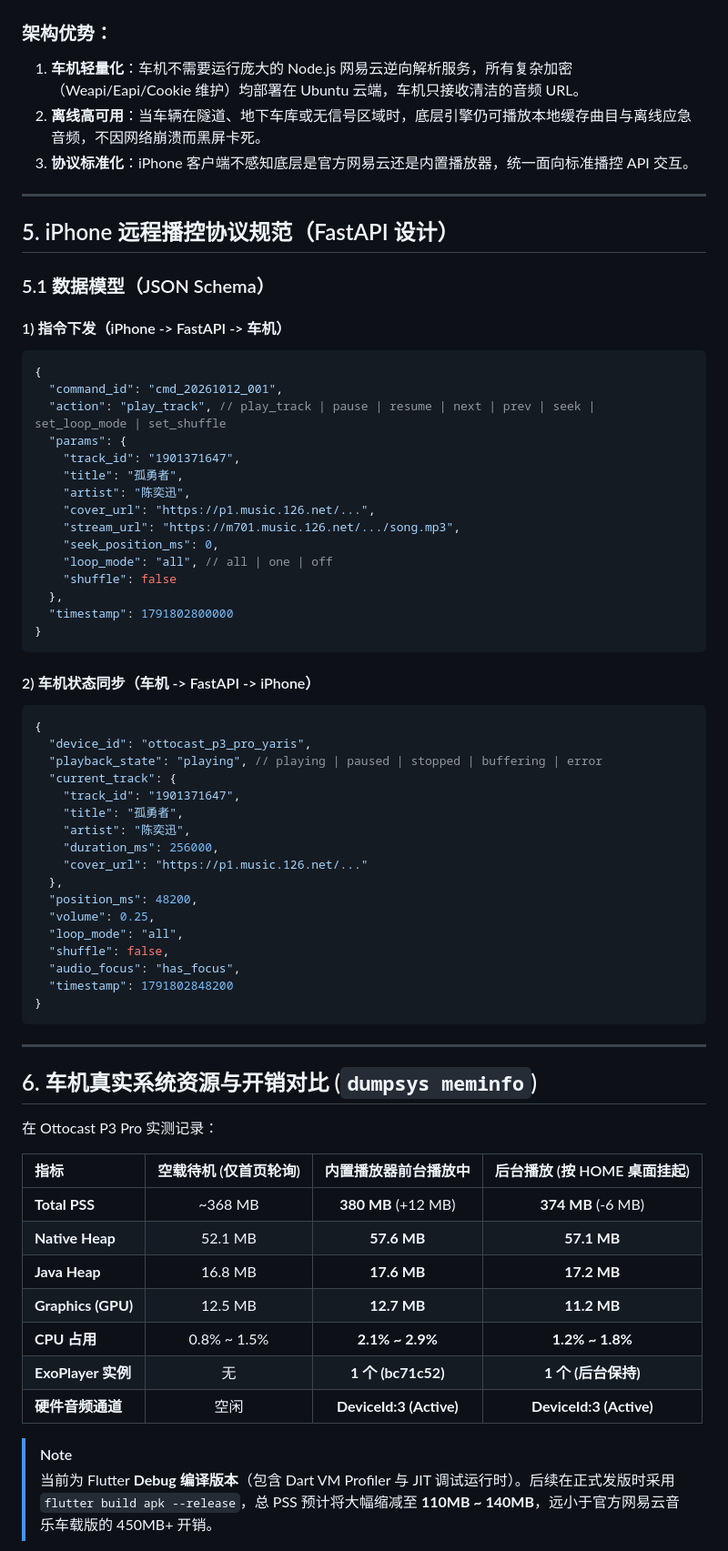
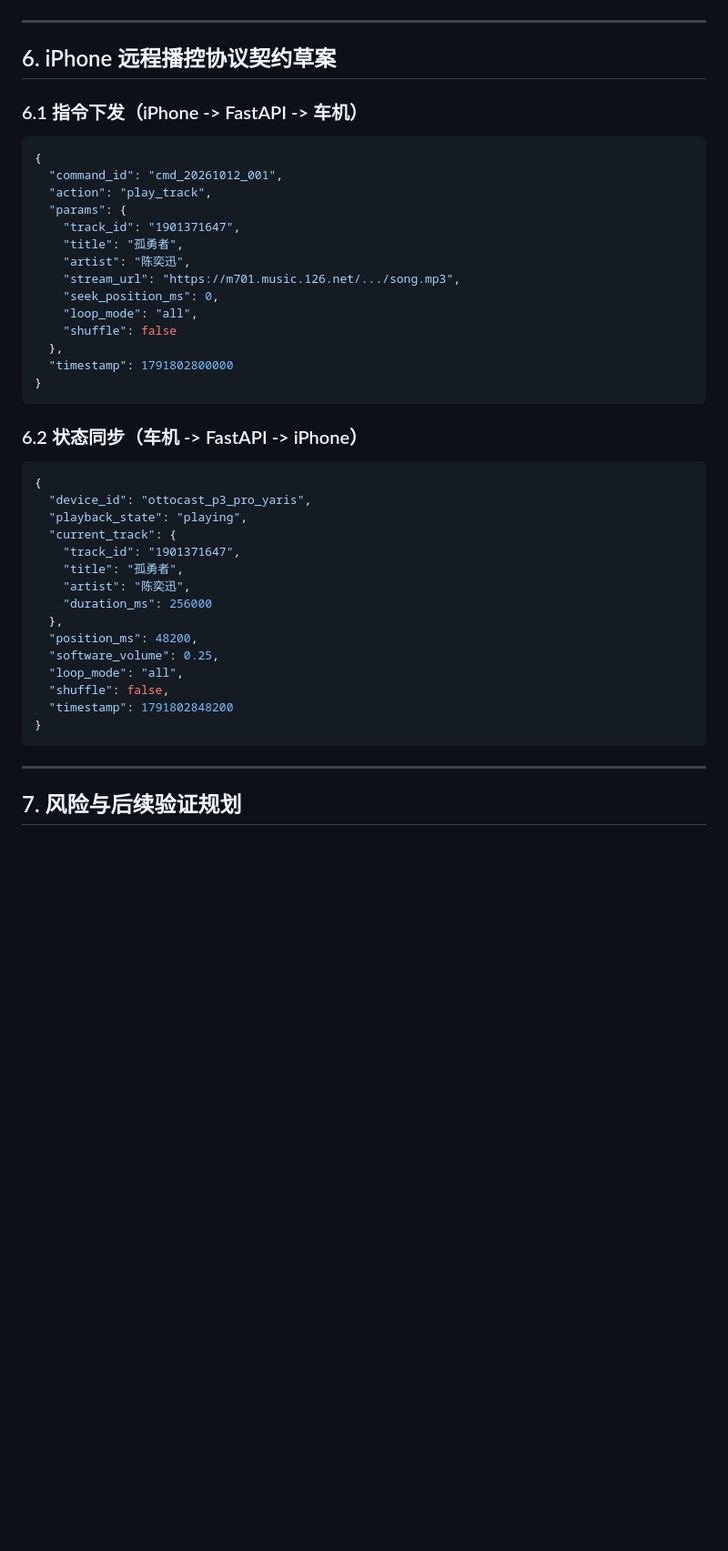
Before and after one commit to JamesXiaoMo/MyYaris, a Markdown page: docs/内置音乐播放器可行性验证.md, the part around one of its changes. Shown at 91% size. GitHub-like rendering; blank space fills up the shorter version.

````diff
--- a/docs/内置音乐播放器可行性验证.md
+++ b/docs/内置音乐播放器可行性验证.md
@@ -101,72 +151,47 @@ flowchart TD
 ```
-
-### 架构优势：
-1. **车机轻量化**：车机不需要运行庞大的 Node.js 网易云逆向解析服务，所有复杂加密（Weapi/Eapi/Cookie 维护）均部署在 Ubuntu 云端，车机只接收清洁的音频 URL。
-2. **离线高可用**：当车辆在隧道、地下车库或无信号区域时，底层引擎仍可播放本地缓存曲目与离线应急音频，不因网络崩溃而黑屏卡死。
-3. **协议标准化**：iPhone 客户端不感知底层是官方网易云还是内置播放器，统一面向标准播控 API 交互。
 
 ---
 
-## 5. iPhone 远程播控协议规范（FastAPI 设计）
+## 6. iPhone 远程播控协议契约草案
 
-### 5.1 数据模型（JSON Schema）
-
-#### 1) 指令下发（iPhone -> FastAPI -> 车机）
+### 6.1 指令下发（iPhone -> FastAPI -> 车机）
 ```json
 {
   "command_id": "cmd_20261012_001",
-  "action": "play_track", // play_track | pause | resume | next | prev | seek | set_loop_mode | set_shuffle
+  "action": "play_track",
   "params": {
     "track_id": "1901371647",
     "title": "孤勇者",
     "artist": "陈奕迅",
-    "cover_url": "https://p1.music.126.net/...",
     "stream_url": "https://m701.music.126.net/.../song.mp3",
     "seek_position_ms": 0,
-    "loop_mode": "all", // all | one | off
+    "loop_mode": "all",
     "shuffle": false
   },
   "timestamp": 1791802800000
 }
 ```
 
-#### 2) 车机状态同步（车机 -> FastAPI -> iPhone）
+### 6.2 状态同步（车机 -> FastAPI -> iPhone）
 ```json
 {
   "device_id": "ottocast_p3_pro_yaris",
-  "playback_state": "playing", // playing | paused | stopped | buffering | error
+  "playback_state": "playing",
   "current_track": {
     "track_id": "1901371647",
     "title": "孤勇者",
     "artist": "陈奕迅",
-    "duration_ms": 256000,
-    "cover_url": "https://p1.music.126.net/..."
+    "duration_ms": 256000
   },
   "position_ms": 48200,
-  "volume": 0.25,
+  "software_volume": 0.25,
   "loop_mode": "all",
   "shuffle": false,
-  "audio_focus": "has_focus",
   "timestamp": 1791802848200
 }
 ```
 
 ---
 
-## 6. 车机真实系统资源与开销对比 (`dumpsys meminfo`)
+## 7. 风险与后续验证规划
 
-在 Ottocast P3 Pro 实测记录：
-
-| 指标 | 空载待机 (仅首页轮询) | 内置播放器前台播放中 | 后台播放 (按 HOME 桌面挂起) |
-| :--- | :---: | :---: | :---: |
-| **Total PSS** | ~368 MB | **380 MB** (+12 MB) | **374 MB** (-6 MB) |
-| **Native Heap** | 52.1 MB | **57.6 MB** | **57.1 MB** |
-| **Java Heap** | 16.8 MB | **17.6 MB** | **17.2 MB** |
-| **Graphics (GPU)**| 12.5 MB | **12.7 MB** | **11.2 MB** |
-| **CPU 占用** | 0.8% ~ 1.5% | **2.1% ~ 2.9%** | **1.2% ~ 1.8%** |
-| **ExoPlayer 实例** | 无 | **1 个 (bc71c52)** | **1 个 (后台保持)** |
-| **硬件音频通道** | 空闲 | **DeviceId:3 (Active)** | **DeviceId:3 (Active)** |
-
-> [!NOTE]
-> 当前为 Flutter **Debug 编译版本**（包含 Dart VM Profiler 与 JIT 调试运行时）。后续在正式发版时采用 `flutter build apk --release`，总 PSS 预计将大幅缩减至 **110MB ~ 140MB**，远小于官方网易云音乐车载版的 450MB+ 开销。
-
````
Also changed, not shown: other parts of docs/内置音乐播放器可行性验证.md (+100 -62 lines).
